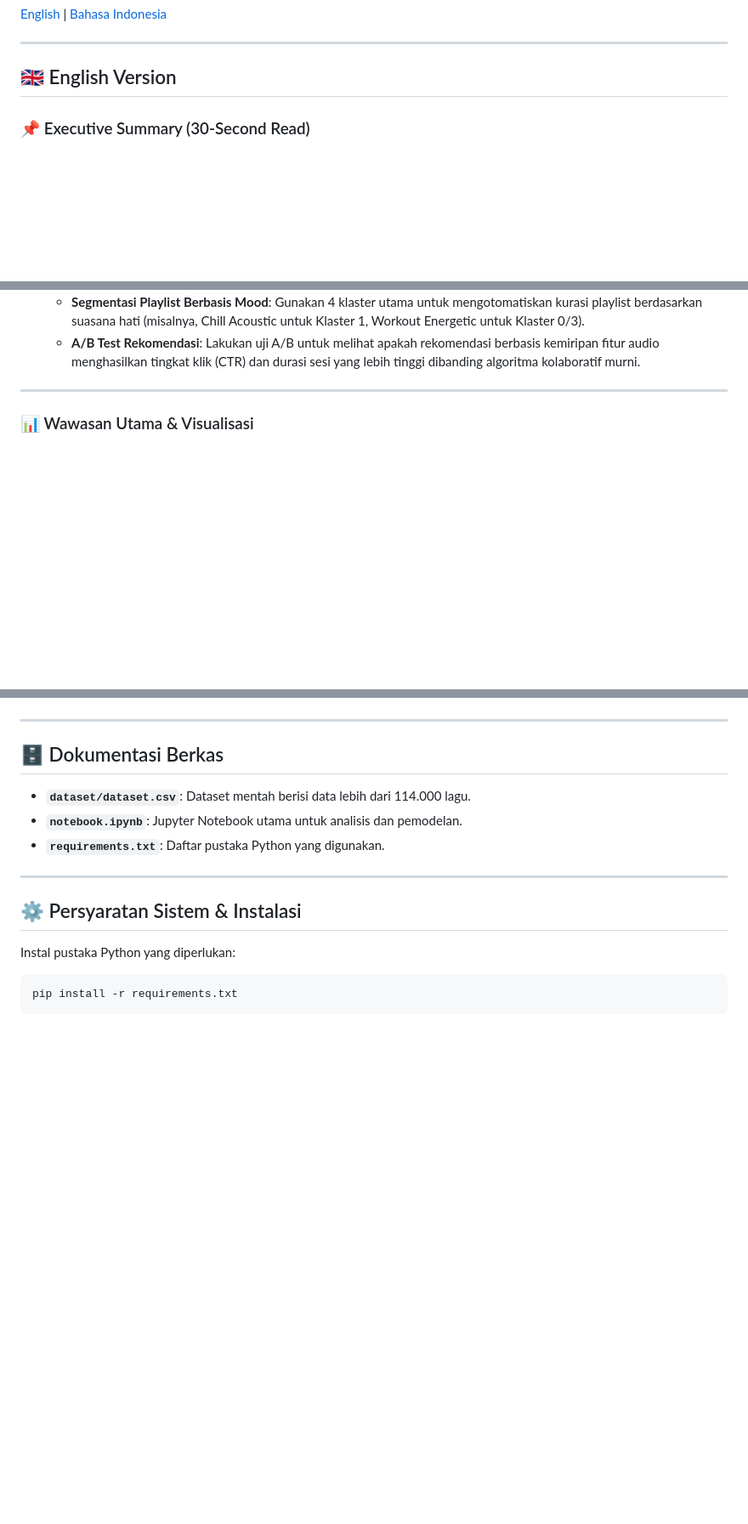
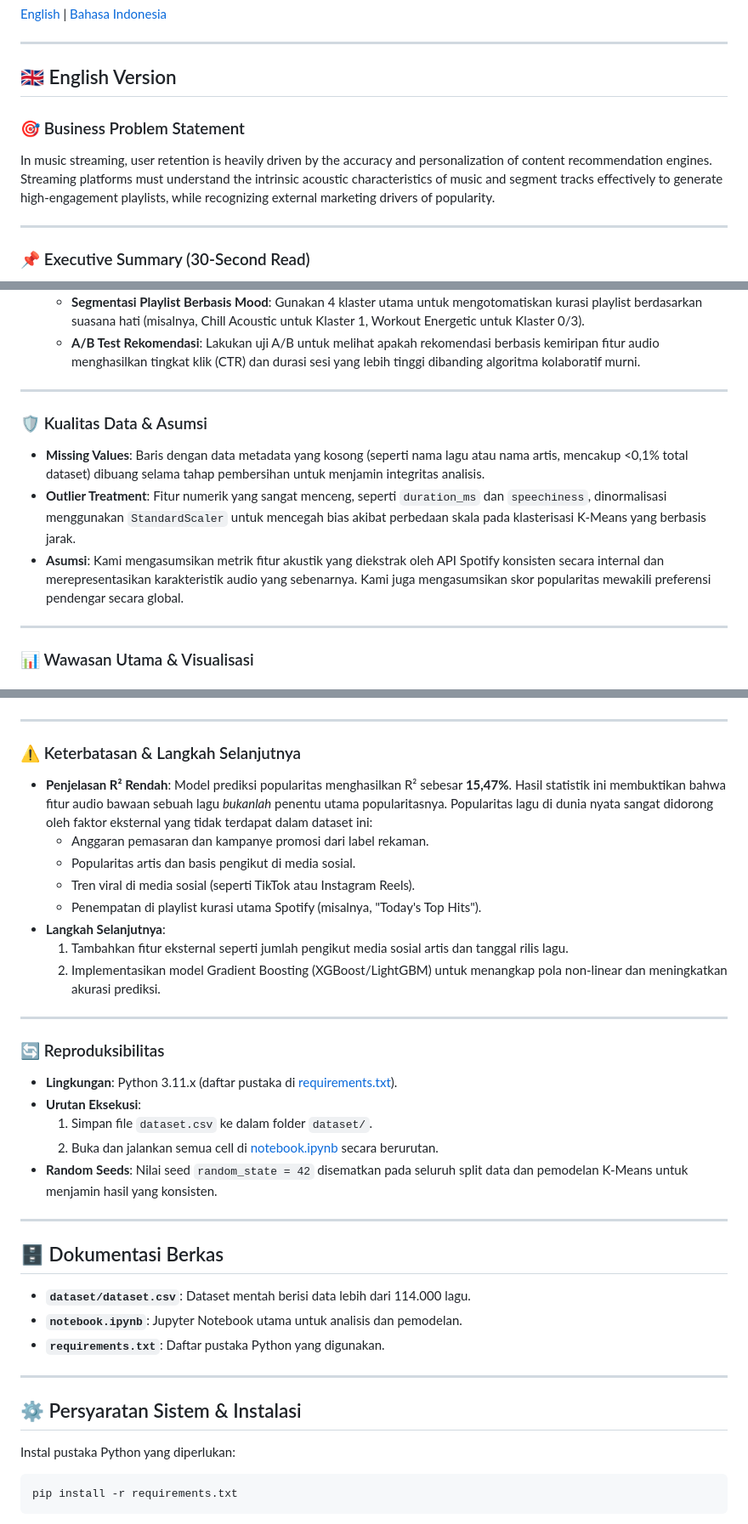
Before and after one commit to izamrosiawan/spotify-tracks-analysis, a Markdown page: README.md, 3 parts joined by grey strips. Shown at 85% size. GitHub-like rendering; blank space fills up the shorter version.

```diff
--- a/README.md
+++ b/README.md
@@ -6,6 +6,11 @@
 
 <a name="english"></a>
 ## 🇬🇧 English Version
+
+### 🎯 Business Problem Statement
+In music streaming, user retention is heavily driven by the accuracy and personalization of content recommendation engines. Streaming platforms must understand the intrinsic acoustic characteristics of music and segment tracks effectively to generate high-engagement playlists, while recognizing external marketing drivers of popularity.
+
+---
 
 ### 📌 Executive Summary (30-Second Read)
 * **Objective**: Explored and analyzed **114,000+ tracks** from Spotify to uncover key audio patterns, perform genre segmentation, and predict track popularity using Machine Learning.
@@ -69,6 +107,13 @@ Predicting popularity via Random Forest reveals that intrinsic audio variables h
   - **Rekomendasi Berbasis Fitur**: Implementasikan sistem rekomendasi playlist berbasis kemiripan kosinus (cosine similarity) pada karakteristik audio untuk mencocokkan selera pengguna secara spesifik.
   - **Segmentasi Playlist Berbasis Mood**: Gunakan 4 klaster utama untuk mengotomatiskan kurasi playlist berdasarkan suasana hati (misalnya, Chill Acoustic untuk Klaster 1, Workout Energetic untuk Klaster 0/3).
   - **A/B Test Rekomendasi**: Lakukan uji A/B untuk melihat apakah rekomendasi berbasis kemiripan fitur audio menghasilkan tingkat klik (CTR) dan durasi sesi yang lebih tinggi dibanding algoritma kolaboratif murni.
+
+---
+
+### 🛡️ Kualitas Data & Asumsi
+* **Missing Values**: Baris dengan data metadata yang kosong (seperti nama lagu atau nama artis, mencakup <0,1% total dataset) dibuang selama tahap pembersihan untuk menjamin integritas analisis.
+* **Outlier Treatment**: Fitur numerik yang sangat menceng, seperti `duration_ms` dan `speechiness`, dinormalisasi menggunakan `StandardScaler` untuk mencegah bias akibat perbedaan skala pada klasterisasi K-Means yang berbasis jarak.
+* **Asumsi**: Kami mengasumsikan metrik fitur akustik yang diekstrak oleh API Spotify konsisten secara internal dan merepresentasikan karakteristik audio yang sebenarnya. Kami juga mengasumsikan skor popularitas mewakili preferensi pendengar secara global.
 
 ---
 
@@ -100,6 +145,27 @@ Model Random Forest menghasilkan skor R² sebesar **15,47%**. Fitur dengan penga
 
 ---
 
+### ⚠️ Keterbatasan & Langkah Selanjutnya
+* **Penjelasan R² Rendah**: Model prediksi popularitas menghasilkan R² sebesar **15,47%**. Hasil statistik ini membuktikan bahwa fitur audio bawaan sebuah lagu *bukanlah* penentu utama popularitasnya. Popularitas lagu di dunia nyata sangat didorong oleh faktor eksternal yang tidak terdapat dalam dataset ini:
+  - Anggaran pemasaran dan kampanye promosi dari label rekaman.
+  - Popularitas artis dan basis pengikut di media sosial.
+  - Tren viral di media sosial (seperti TikTok atau Instagram Reels).
+  - Penempatan di playlist kurasi utama Spotify (misalnya, "Today's Top Hits").
+* **Langkah Selanjutnya**:
+  1. Tambahkan fitur eksternal seperti jumlah pengikut media sosial artis dan tanggal rilis lagu.
+  2. Implementasikan model Gradient Boosting (XGBoost/LightGBM) untuk menangkap pola non-linear dan meningkatkan akurasi prediksi.
+
+---
+
+### 🔄 Reproduksibilitas
+* **Lingkungan**: Python 3.11.x (daftar pustaka di [requirements.txt](requirements.txt)).
+* **Urutan Eksekusi**:
+  1. Simpan file `dataset.csv` ke dalam folder `dataset/`.
+  2. Buka dan jalankan semua cell di [notebook.ipynb](notebook.ipynb) secara berurutan.
+* **Random Seeds**: Nilai seed `random_state = 42` disematkan pada seluruh split data dan pemodelan K-Means untuk menjamin hasil yang konsisten.
+
+---
+
 ## 🗄️ Dokumentasi Berkas
 * **`dataset/dataset.csv`**: Dataset mentah berisi data lebih dari 114.000 lagu.
 * **`notebook.ipynb`**: Jupyter Notebook utama untuk analisis dan pemodelan.
```
Also changed, not shown: other parts of README.md (+33 -0 lines).
